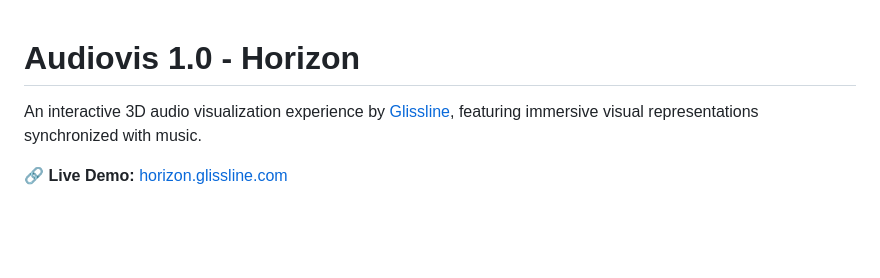
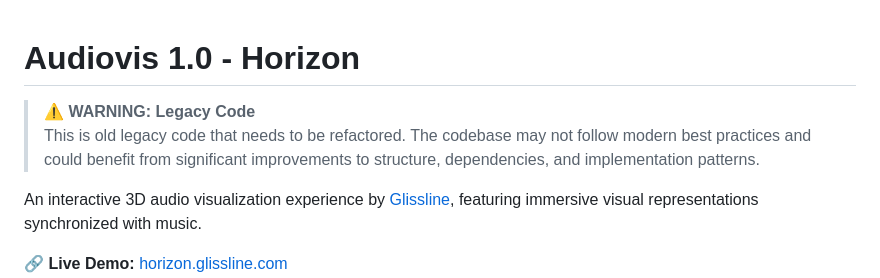
Before and after one commit to tommymetz/Audiovis, a Markdown page: README.md, the part around the change. Drawn GitHub-style; blank space fills up the shorter version.

Commit message:
Add legacy code warning to README
Co-authored-by: tommymetz <6005734+tommymetz@users.noreply.github.com>

```diff
--- a/README.md
+++ b/README.md
@@ -1,4 +1,7 @@
 # Audiovis 1.0 - Horizon
+
+> **⚠️ WARNING: Legacy Code**
+> This is old legacy code that needs to be refactored. The codebase may not follow modern best practices and could benefit from significant improvements to structure, dependencies, and implementation patterns.
 
 An interactive 3D audio visualization experience by [Glissline](http://multidim.net), featuring immersive visual representations synchronized with music.
 
```
